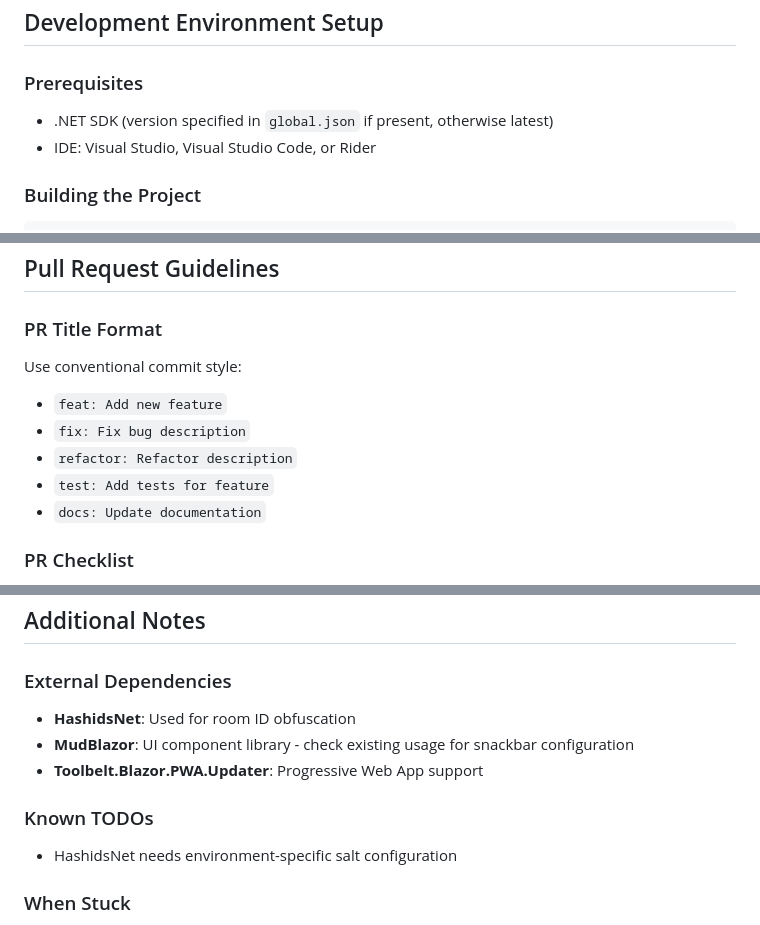
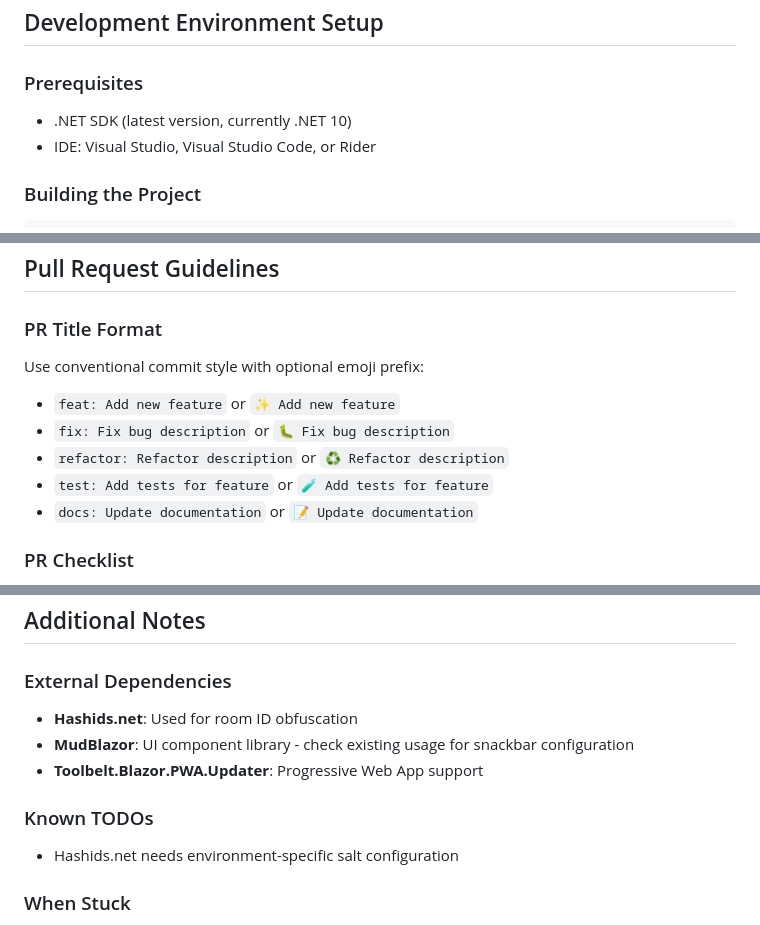
Before and after one commit to Keboo/PointerStar, a Markdown page: AGENTS.md, 3 parts joined by grey strips. GitHub-like rendering.

Commit message:
Address code review feedback: fix package name and PR format documentation
Co-authored-by: Keboo <952248+Keboo@users.noreply.github.com>

```diff
--- a/AGENTS.md
+++ b/AGENTS.md
@@ -12,7 +12,7 @@ PointerStar is a real-time pointing poker application built with:
 ## Development Environment Setup
 
 ### Prerequisites
-- .NET SDK (version specified in `global.json` if present, otherwise latest)
+- .NET SDK (latest version, currently .NET 10)
 - IDE: Visual Studio, Visual Studio Code, or Rider
 
 ### Building the Project
@@ -155,12 +155,12 @@ if (currentUser.Role == Role.Facilitator)
 ## Pull Request Guidelines
 
 ### PR Title Format
-Use conventional commit style:
-- `feat: Add new feature`
-- `fix: Fix bug description`
-- `refactor: Refactor description`
-- `test: Add tests for feature`
-- `docs: Update documentation`
+Use conventional commit style with optional emoji prefix:
+- `feat: Add new feature` or `✨ Add new feature`
+- `fix: Fix bug description` or `🐛 Fix bug description`
+- `refactor: Refactor description` or `♻️ Refactor description`
+- `test: Add tests for feature` or `🧪 Add tests for feature`
+- `docs: Update documentation` or `📝 Update documentation`
 
 ### PR Checklist
 - [ ] All tests pass locally
@@ -173,12 +173,12 @@ Use conventional commit style:
 ## Additional Notes
 
 ### External Dependencies
-- **HashidsNet**: Used for room ID obfuscation
+- **Hashids.net**: Used for room ID obfuscation
 - **MudBlazor**: UI component library - check existing usage for snackbar configuration
 - **Toolbelt.Blazor.PWA.Updater**: Progressive Web App support
 
 ### Known TODOs
-- HashidsNet needs environment-specific salt configuration
+- Hashids.net needs environment-specific salt configuration
 
 ### When Stuck
 1. Check the existing `.github/copilot-instructions.md` for architectural patterns
```
Also changed, not shown: .github/copilot-instructions.md (+1 -1 lines).
